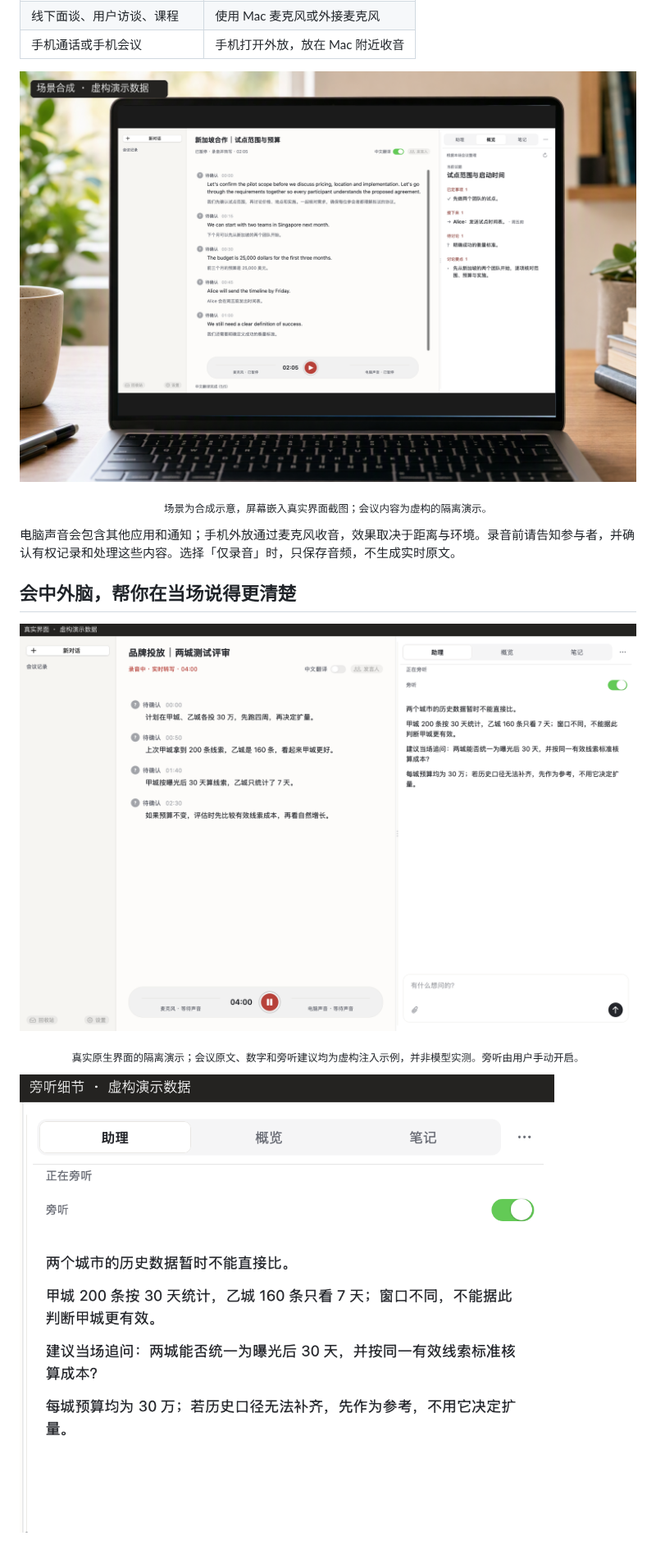
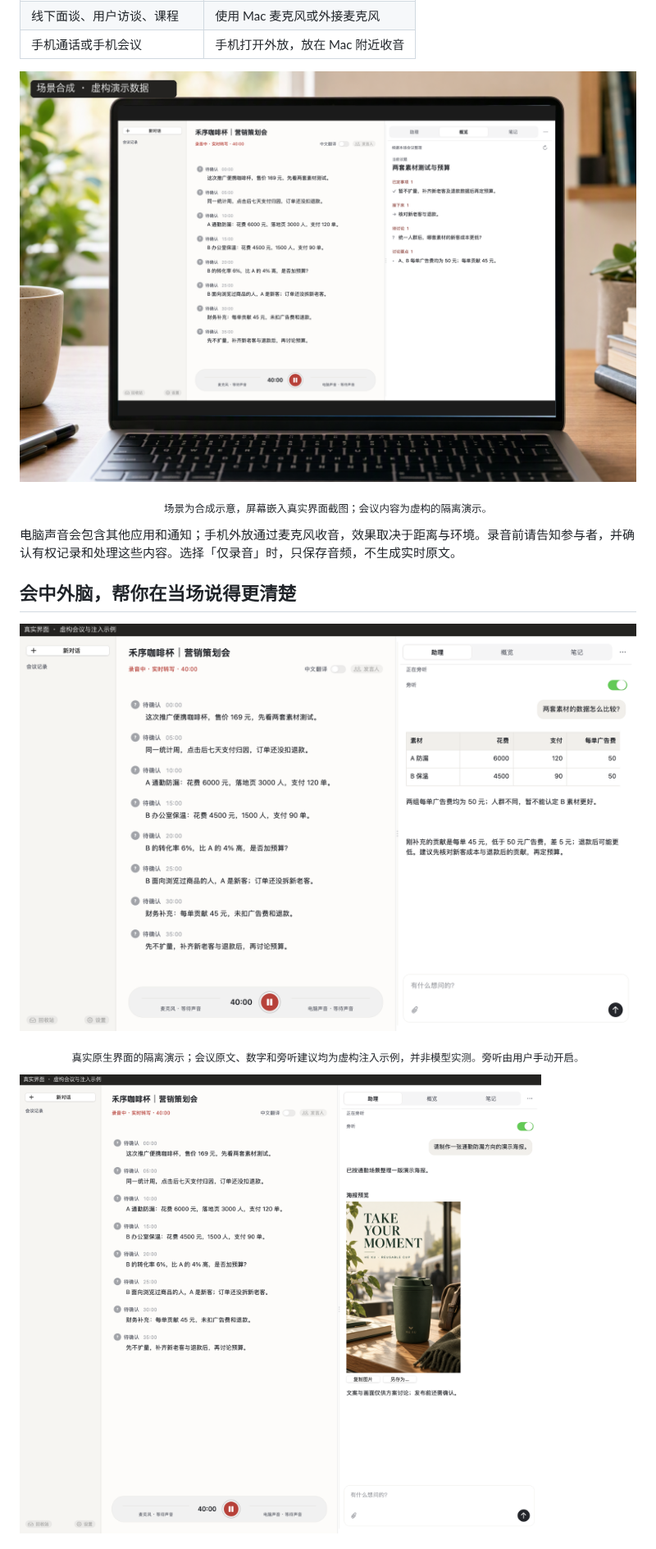
Before and after one commit to JoeSangAI/zaichang, a Markdown page: README.md, the part around one of its changes. Shown at 82% size. GitHub-like rendering; pictures changed too: docs/assets/demo-assistant-20261027.png, docs/assets/demo-poster.png (added), docs/assets/scene-native-demo.png.

```diff
--- a/README.md
+++ b/README.md
@@ -51,5 +51,5 @@
 
 <p align="center"><sub>真实原生界面的隔离演示；会议原文、数字和旁听建议均为虚构注入示例，并非模型实测。旁听由用户手动开启。</sub></p>
 
-![旁听建议细节：指出两城历史统计口径不同，并提出当场追问](docs/assets/demo-listening-detail.png)
+![真实界面：用户交办后展示海报和图文内容](docs/assets/demo-poster.png)
 
```
Also changed, not shown: other parts of README.md (+4 -4 lines), docs/assets/demo-overview-20261027.png.
